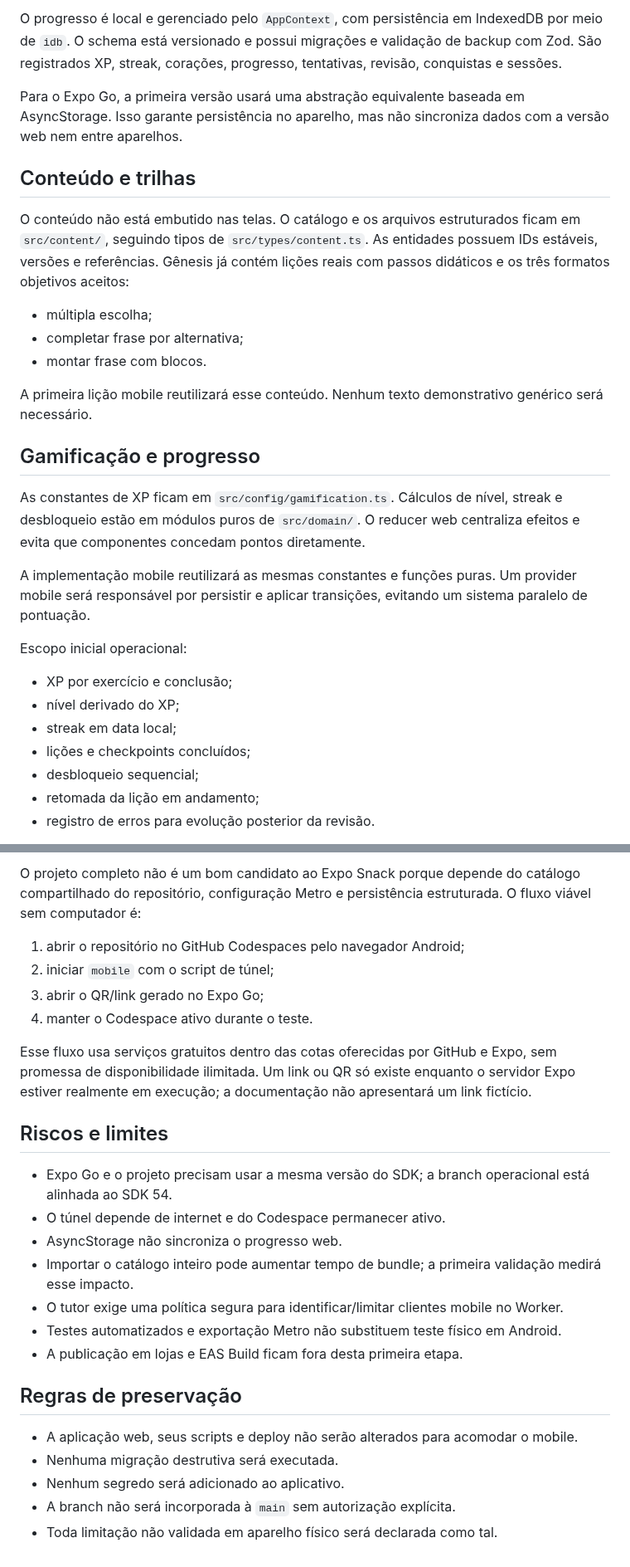
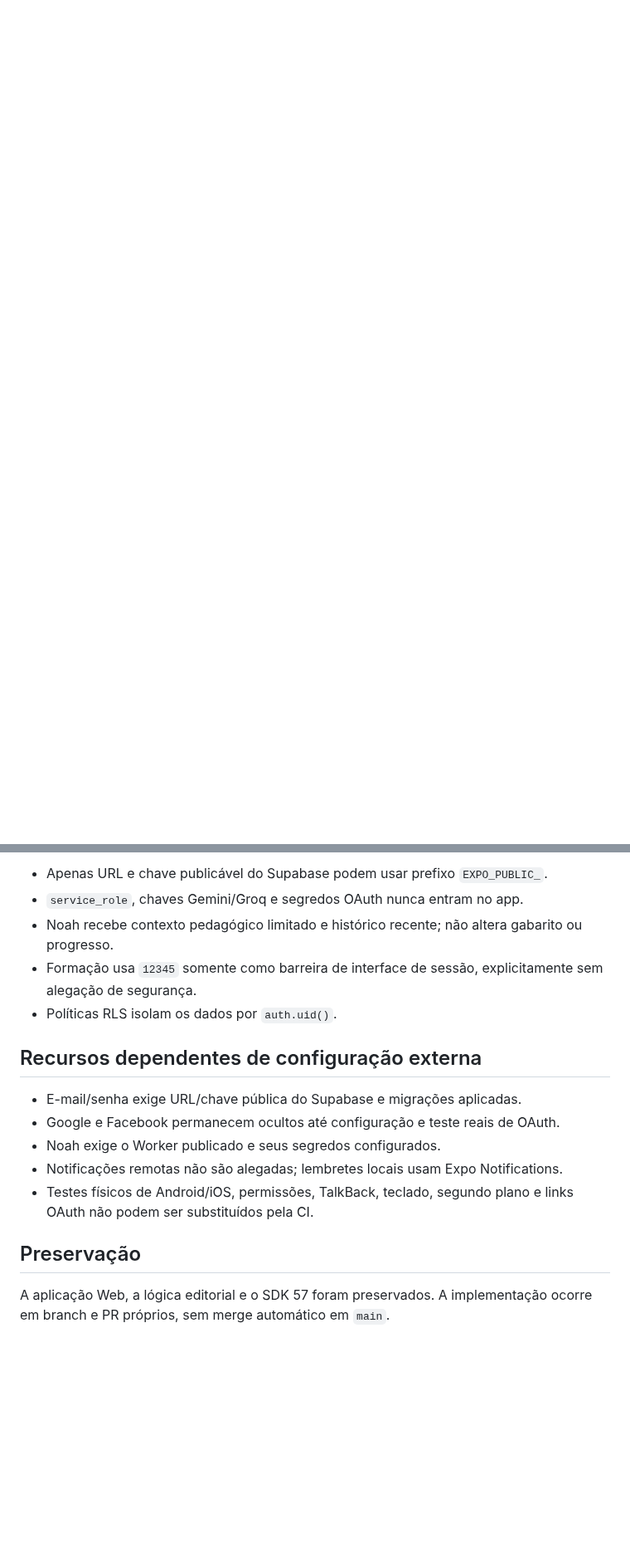
Before and after one commit to viniciusliniker1-spec/Bibliolingo, a Markdown page: MOBILE_AUDIT.md, 2 parts joined by grey strips. Shown at 83% size. Drawn GitHub-style; blank space fills up the shorter version.

```diff
--- a/MOBILE_AUDIT.md
+++ b/MOBILE_AUDIT.md
@@ -53,30 +31,0 @@ Não existe autenticação de usuário nem sincronização em nuvem. A proteçã
-O progresso é local e gerenciado pelo `AppContext`, com persistência em IndexedDB por meio de `idb`. O schema está versionado e possui migrações e validação de backup com Zod. São registrados XP, streak, corações, progresso, tentativas, revisão, conquistas e sessões.
-
-Para o Expo Go, a primeira versão usará uma abstração equivalente baseada em AsyncStorage. Isso garante persistência no aparelho, mas não sincroniza dados com a versão web nem entre aparelhos.
-
-## Conteúdo e trilhas
-
-O conteúdo não está embutido nas telas. O catálogo e os arquivos estruturados ficam em `src/content/`, seguindo tipos de `src/types/content.ts`. As entidades possuem IDs estáveis, versões e referências. Gênesis já contém lições reais com passos didáticos e os três formatos objetivos aceitos:
-
-- múltipla escolha;
-- completar frase por alternativa;
-- montar frase com blocos.
-
-A primeira lição mobile reutilizará esse conteúdo. Nenhum texto demonstrativo genérico será necessário.
-
-## Gamificação e progresso
-
-As constantes de XP ficam em `src/config/gamification.ts`. Cálculos de nível, streak e desbloqueio estão em módulos puros de `src/domain/`. O reducer web centraliza efeitos e evita que componentes concedam pontos diretamente.
-
-A implementação mobile reutilizará as mesmas constantes e funções puras. Um provider mobile será responsável por persistir e aplicar transições, evitando um sistema paralelo de pontuação.
-
-Escopo inicial operacional:
-
-- XP por exercício e conclusão;
-- nível derivado do XP;
-- streak em data local;
-- lições e checkpoints concluídos;
-- desbloqueio sequencial;
-- retomada da lição em andamento;
-- registro de erros para evolução posterior da revisão.
-
@@ -137,27 +57,18 @@ O ícone SVG existente permanece preservado. Ícones finais de loja em PNG são
 
-O projeto completo não é um bom candidato ao Expo Snack porque depende do catálogo compartilhado do repositório, configuração Metro e persistência estruturada. O fluxo viável sem computador é:
+- Apenas URL e chave publicável do Supabase podem usar prefixo `EXPO_PUBLIC_`.
+- `service_role`, chaves Gemini/Groq e segredos OAuth nunca entram no app.
+- Noah recebe contexto pedagógico limitado e histórico recente; não altera gabarito ou progresso.
+- Formação usa `12345` somente como barreira de interface de sessão, explicitamente sem alegação de segurança.
+- Políticas RLS isolam os dados por `auth.uid()`.
 
-1. abrir o repositório no GitHub Codespaces pelo navegador Android;
-2. iniciar `mobile` com o script de túnel;
-3. abrir o QR/link gerado no Expo Go;
-4. manter o Codespace ativo durante o teste.
+## Recursos dependentes de configuração externa
 
-Esse fluxo usa serviços gratuitos dentro das cotas oferecidas por GitHub e Expo, sem promessa de disponibilidade ilimitada. Um link ou QR só existe enquanto o servidor Expo estiver realmente em execução; a documentação não apresentará um link fictício.
+- E-mail/senha exige URL/chave pública do Supabase e migrações aplicadas.
+- Google e Facebook permanecem ocultos até configuração e teste reais de OAuth.
+- Noah exige o Worker publicado e seus segredos configurados.
+- Notificações remotas não são alegadas; lembretes locais usam Expo Notifications.
+- Testes físicos de Android/iOS, permissões, TalkBack, teclado, segundo plano e links OAuth não podem ser substituídos pela CI.
 
-## Riscos e limites
+## Preservação
 
-- Expo Go e o projeto precisam usar a mesma versão do SDK; a branch operacional está alinhada ao SDK 54.
-- O túnel depende de internet e do Codespace permanecer ativo.
-- AsyncStorage não sincroniza o progresso web.
-- Importar o catálogo inteiro pode aumentar tempo de bundle; a primeira validação medirá esse impacto.
-- O tutor exige uma política segura para identificar/limitar clientes mobile no Worker.
-- Testes automatizados e exportação Metro não substituem teste físico em Android.
-- A publicação em lojas e EAS Build ficam fora desta primeira etapa.
-
-## Regras de preservação
-
-- A aplicação web, seus scripts e deploy não serão alterados para acomodar o mobile.
-- Nenhuma migração destrutiva será executada.
-- Nenhum segredo será adicionado ao aplicativo.
-- A branch não será incorporada à `main` sem autorização explícita.
-- Toda limitação não validada em aparelho físico será declarada como tal.
+A aplicação Web, a lógica editorial e o SDK 57 foram preservados. A implementação ocorre em branch e PR próprios, sem merge automático em `main`.
```
Also changed, not shown: other parts of MOBILE_AUDIT.md (+37 -87 lines).
